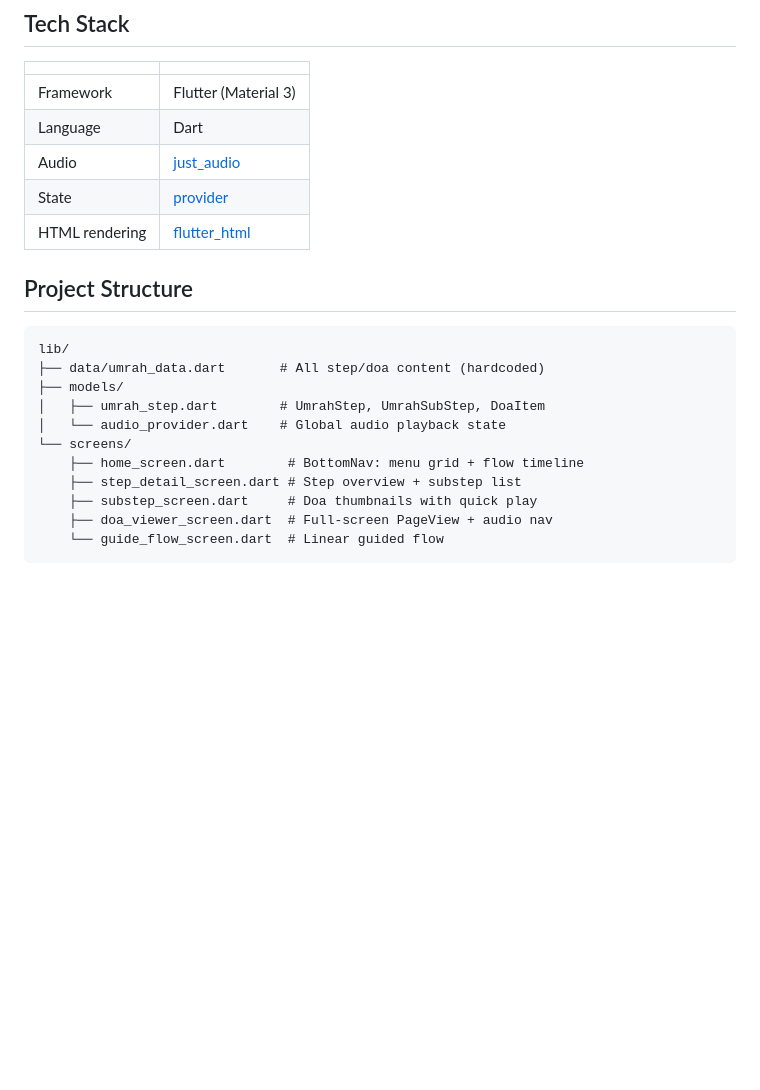
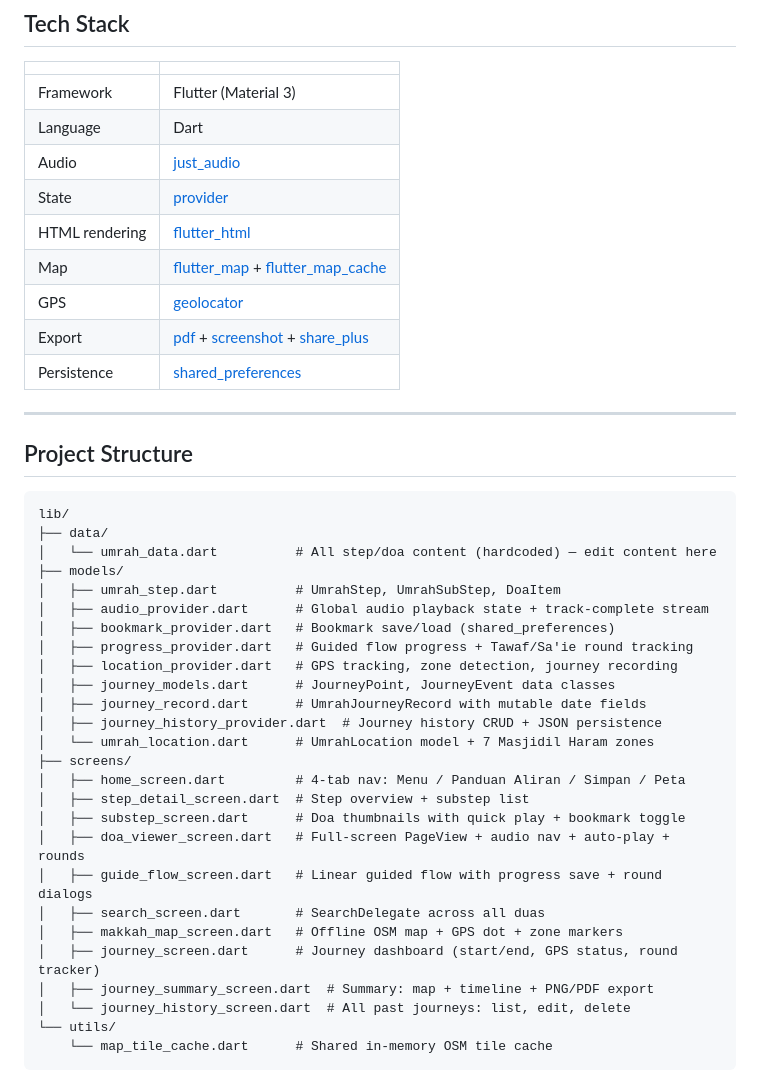
Before and after one commit to dominggo/13_umrahguide, a Markdown page: README.md, the part around one of its changes. Rendered like a GitHub page; blank space fills up the shorter version.

````diff
--- a/README.md
+++ b/README.md
@@ -96,19 +154,40 @@ M-Umrah Pro has since been retired, but its doa images and audio recordings —
 | Audio | [just_audio](https://pub.dev/packages/just_audio) |
 | State | [provider](https://pub.dev/packages/provider) |
 | HTML rendering | [flutter_html](https://pub.dev/packages/flutter_html) |
+| Map | [flutter_map](https://pub.dev/packages/flutter_map) + [flutter_map_cache](https://pub.dev/packages/flutter_map_cache) |
+| GPS | [geolocator](https://pub.dev/packages/geolocator) |
+| Export | [pdf](https://pub.dev/packages/pdf) + [screenshot](https://pub.dev/packages/screenshot) + [share_plus](https://pub.dev/packages/share_plus) |
+| Persistence | [shared_preferences](https://pub.dev/packages/shared_preferences) |
+
+---
 
 ## Project Structure
 
 ```
 lib/
-├── data/umrah_data.dart       # All step/doa content (hardcoded)
+├── data/
+│   └── umrah_data.dart          # All step/doa content (hardcoded) — edit content here
 ├── models/
-│   ├── umrah_step.dart        # UmrahStep, UmrahSubStep, DoaItem
-│   └── audio_provider.dart    # Global audio playback state
-└── screens/
-    ├── home_screen.dart        # BottomNav: menu grid + flow timeline
-    ├── step_detail_screen.dart # Step overview + substep list
-    ├── substep_screen.dart     # Doa thumbnails with quick play
-    ├── doa_viewer_screen.dart  # Full-screen PageView + audio nav
-    └── guide_flow_screen.dart  # Linear guided flow
+│   ├── umrah_step.dart          # UmrahStep, UmrahSubStep, DoaItem
+│   ├── audio_provider.dart      # Global audio playback state + track-complete stream
+│   ├── bookmark_provider.dart   # Bookmark save/load (shared_preferences)
+│   ├── progress_provider.dart   # Guided flow progress + Tawaf/Sa'ie round tracking
+│   ├── location_provider.dart   # GPS tracking, zone detection, journey recording
+│   ├── journey_models.dart      # JourneyPoint, JourneyEvent data classes
+│   ├── journey_record.dart      # UmrahJourneyRecord with mutable date fields
+│   ├── journey_history_provider.dart  # Journey history CRUD + JSON persistence
+│   └── umrah_location.dart      # UmrahLocation model + 7 Masjidil Haram zones
+├── screens/
+│   ├── home_screen.dart         # 4-tab nav: Menu / Panduan Aliran / Simpan / Peta
+│   ├── step_detail_screen.dart  # Step overview + substep list
+│   ├── substep_screen.dart      # Doa thumbnails with quick play + bookmark toggle
+│   ├── doa_viewer_screen.dart   # Full-screen PageView + audio nav + auto-play + rounds
+│   ├── guide_flow_screen.dart   # Linear guided flow with progress save + round dialogs
+│   ├── search_screen.dart       # SearchDelegate across all duas
+│   ├── makkah_map_screen.dart   # Offline OSM map + GPS dot + zone markers
+│   ├── journey_screen.dart      # Journey dashboard (start/end, GPS status, round tracker)
+│   ├── journey_summary_screen.dart  # Summary: map + timeline + PNG/PDF export
+│   └── journey_history_screen.dart  # All past journeys: list, edit, delete
+└── utils/
+    └── map_tile_cache.dart      # Shared in-memory OSM tile cache
 ```
````
Also changed, not shown: other parts of README.md (+69 -4 lines).
